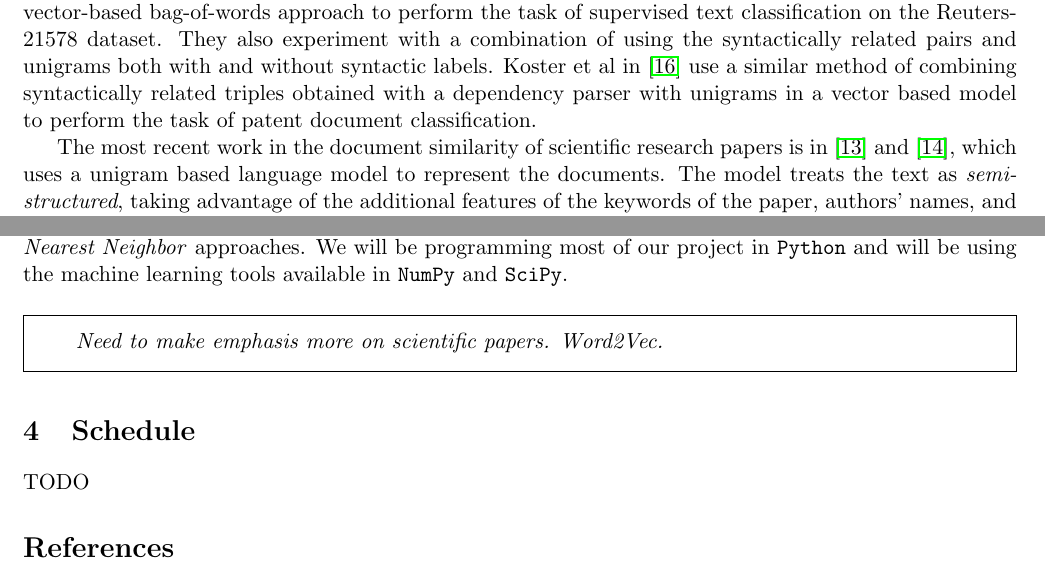
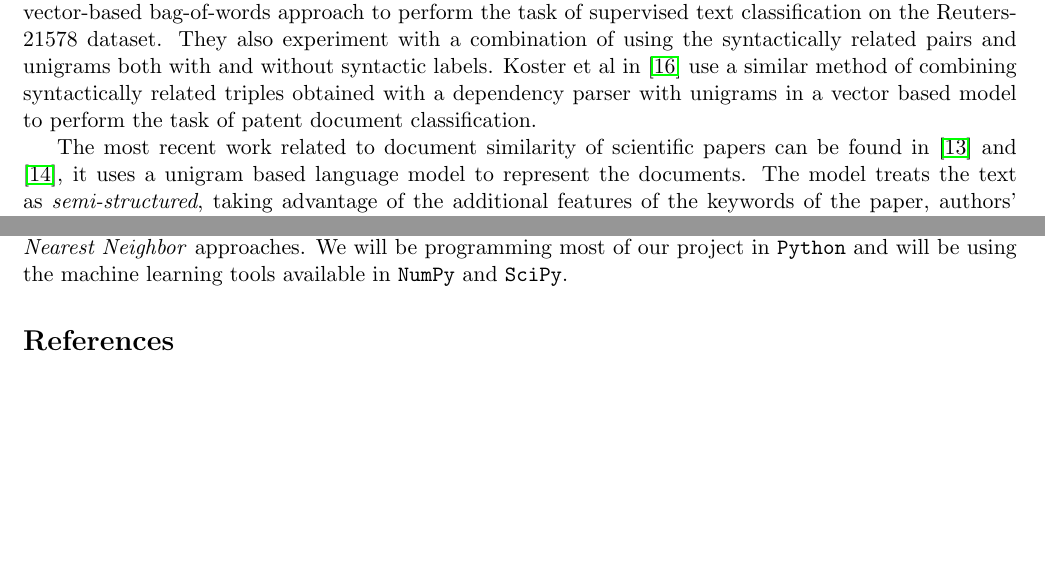
Before and after one commit to nmonath/NLPProject, a LaTeX document (tex/project_proposal.tex): two parts of pages 2 and 6 of 8, joined at a grey line, cut so that both start at the same text, the shorter picture padded with empty space. Compiled offline with pdfLaTeX.

Commit message:
changes to proposal, delete the todo and word2vec comment;

```diff
--- a/tex/project_proposal.tex
+++ b/tex/project_proposal.tex
@@ -48,7 +48,7 @@ The most common approach to unstructured text document similarity is a vector sp
 
 In these traditional approaches, the syntactic and semantic relationships of words and phrases in the text are ignored. The models are based on statistical information on the frequency of the occurrence of word sequences or $n$-grams. Often unigrams (i.e. $n=1$) are used and so the measure is the frequency of the occurrence of single words. Bigrams (two-word sequences) and trigrams (three-word sequences) are also commonly used. Intuitively, the substitution of \emph{n-grams} with syntactically related groups of words is a logically sound choice. Often, \emph{n-grams} are disparate sequences of terms, while syntactically related groups of words can provide a more robust feature that preserves the semantic meaning of phrases. Initial work was done on this in the late 1990s, such as \cite{Furnkranz1998}, \cite{Dumais1998}, \cite{Shapire1999}. The recent works of \cite{Nastase2007} and \cite{Koster2009}, show the method can have significant benefits over the traditional \emph{n-gram} approach. Nastase et al in \cite{Nastase2007} use syntactically related pairs of words obtained using a dependency parser as the base elements in a vector-based bag-of-words approach to perform the task of supervised text classification on the Reuters-21578 dataset. They also experiment with a combination of using the syntactically related pairs and unigrams both with and without syntactic labels. Koster et al in \cite{Koster2009} use a similar method of combining syntactically related triples obtained with a dependency parser with unigrams in a vector based model to perform the task of patent document classification.
 
-The most recent work in the document similarity of scientific research papers is in \cite{Hurtado2011} and \cite{Hurtado2013}, which uses a unigram based language model to represent the documents. The model treats the text as \emph{semi-structured}, taking advantage of the additional features of the keywords of the paper, authors' names, and the name of the journal in which the paper appears.
+The most recent work related to document similarity of scientific papers can be found in \cite{Hurtado2011} and \cite{Hurtado2013}, it uses a unigram based language model to represent the documents. The model treats the text as \emph{semi-structured}, taking advantage of the additional features of the keywords of the paper, authors' names, and the name of the journal in which the paper appears.
 
 Our work separates itself from these previous studies in that we propose to use syntactically and semantically related sequences of words extracted from the text, using not only dependency parsing, but also automatic predicate argument structure detection, both in a language model and a vector based representation of documents. In creating a language model, we hope to provide a more robust representation of documents using LDA and other techniques. We will also apply the approach to unsupervised document clustering and pairwise document similarity for applications such as recommender systems.
 
@@ -173,17 +173,6 @@ The authors of \cite{Nastase2007} present results from a document classification
 
 We will use a standard set of machine learning tools to implement the clustering and classification procedures. For clustering, we will perform experiments using \emph{k-means}, \emph{DBScan}, and the \emph{EM Algorithm}. For classification, we will perform experiments using \emph{Support Vector Machines}, \emph{Naive Bayes}, and \emph{k-Nearest Neighbor} approaches. We will be programming most of our project in {\tt Python} and will be using the machine learning tools available in {\tt NumPy} and {\tt SciPy}.
 
-\begin{framed}
-\emph{Need to make emphasis more on scientific papers. Word2Vec.}
-\end{framed}
-
-
-
-
-\section{Schedule}
-
-TODO
-
 
 \nocite{*}
 
```
Also changed, not shown: tex/project_proposal.pdf, 4 other files.
